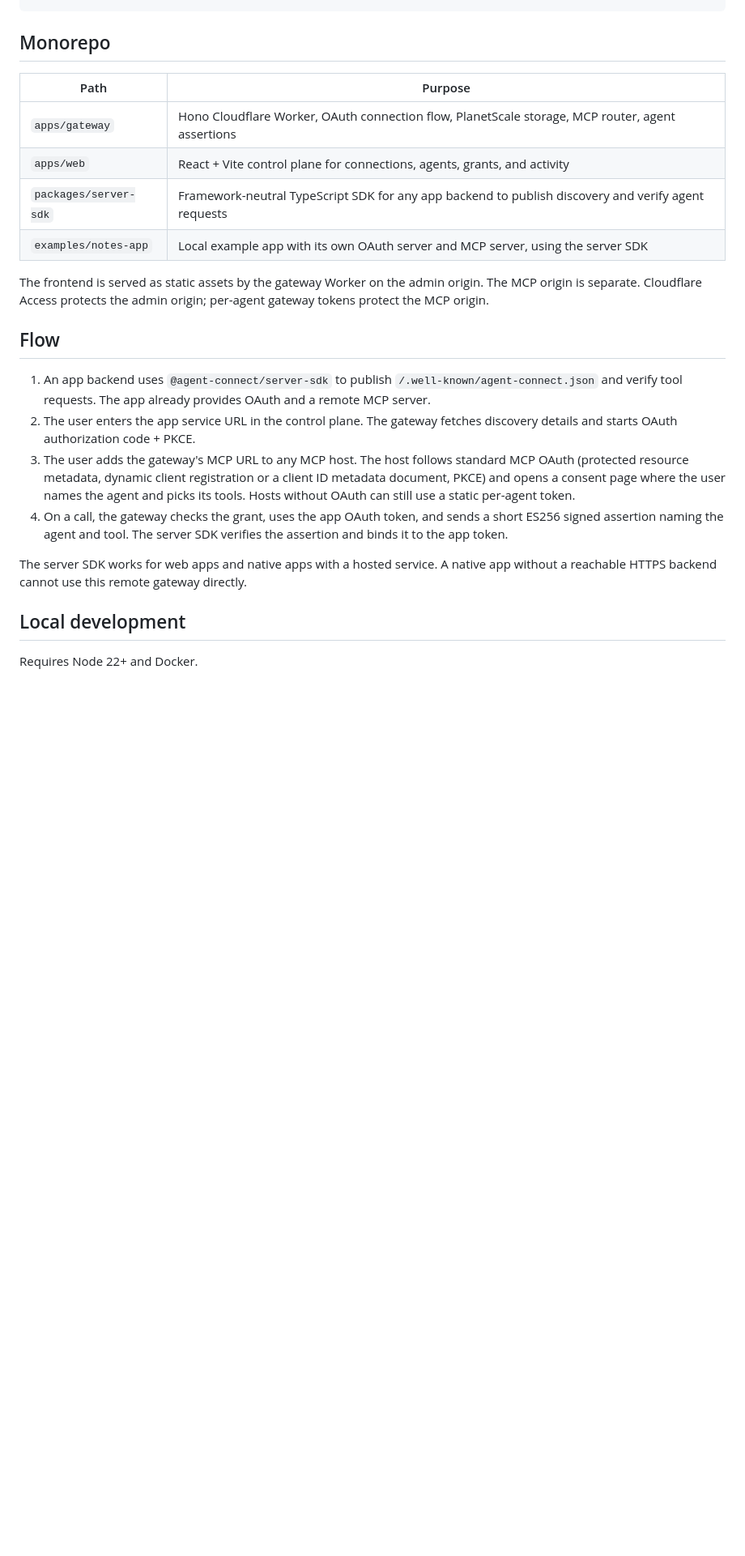
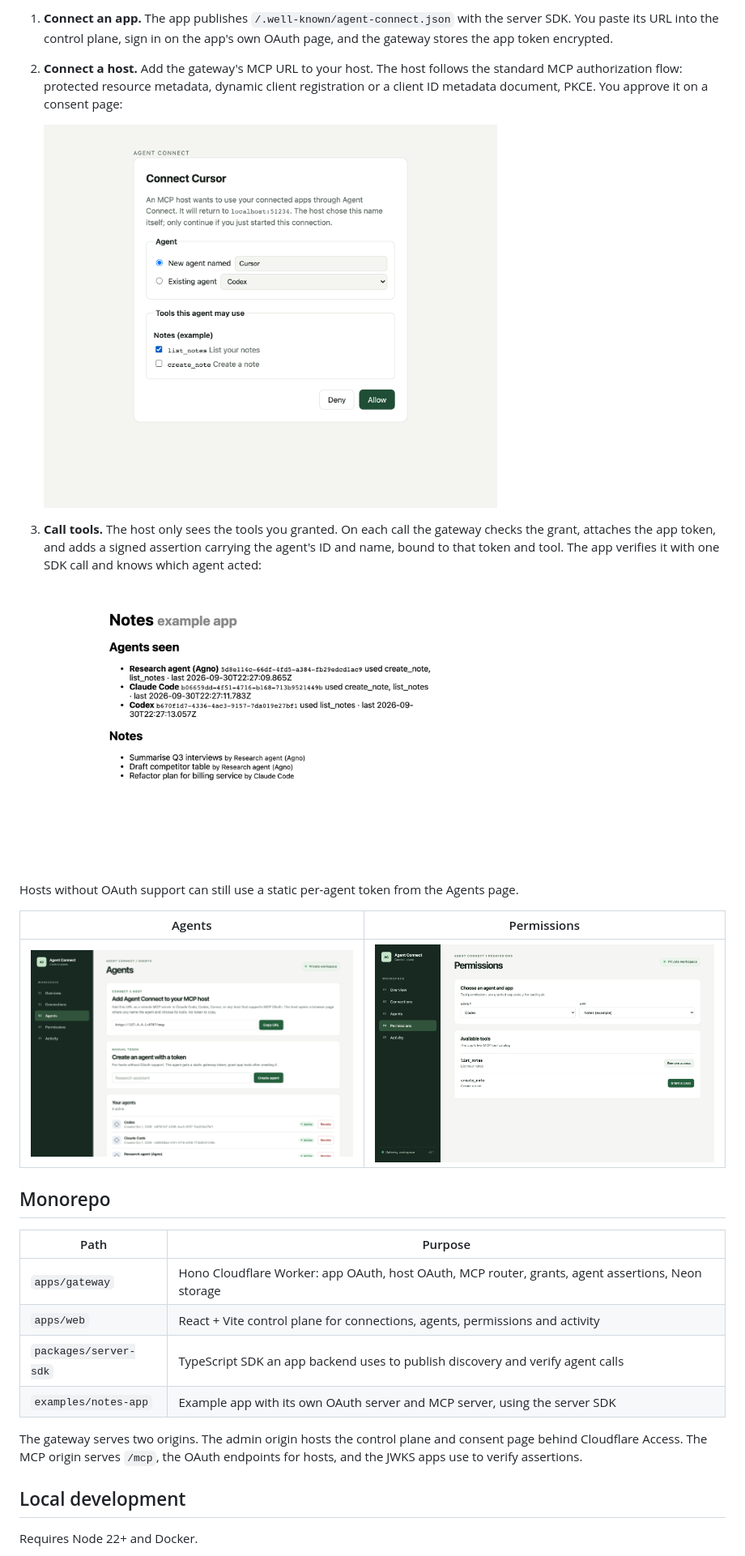
Before and after one commit to Ayush0054/agent-connect, a Markdown page: README.md, the part around one of its changes. Shown at 81% size. Drawn GitHub-style; pictures changed too: docs/images/agents.png (added), docs/images/app-sees-agents.png (added), docs/images/host-consent.png (added); blank space fills up the shorter version.

Commit message:
Rewrite README with screenshots and add a demo seed script
Co-Authored-By: Claude Opus 5.5 <noreply@anthropic.com>

````diff
--- a/README.md
+++ b/README.md
@@ -10,24 +23,30 @@ Agent host ── gateway token ──▶ Hono gateway ── app OAuth token +
 ```
+
+1. **Connect an app.** The app publishes `/.well-known/agent-connect.json` with the server SDK. You paste its URL into the control plane, sign in on the app's own OAuth page, and the gateway stores the app token encrypted.
+2. **Connect a host.** Add the gateway's MCP URL to your host. The host follows the standard MCP authorization flow: protected resource metadata, dynamic client registration or a client ID metadata document, PKCE. You approve it on a consent page:
+
+   <img src="docs/images/host-consent.png" alt="Consent page for connecting an MCP host" width="560">
+
+3. **Call tools.** The host only sees the tools you granted. On each call the gateway checks the grant, attaches the app token, and adds a signed assertion carrying the agent's ID and name, bound to that token and tool. The app verifies it with one SDK call and knows which agent acted:
+
+   <img src="docs/images/app-sees-agents.png" alt="The example app listing each agent that called it" width="560">
+
+Hosts without OAuth support can still use a static per-agent token from the Agents page.
+
+| Agents | Permissions |
+| --- | --- |
+| ![Agents page](docs/images/agents.png) | ![Permissions page](docs/images/permissions.png) |
 
 ## Monorepo
 
 | Path | Purpose |
 | --- | --- |
-| `apps/gateway` | Hono Cloudflare Worker, OAuth connection flow, PlanetScale storage, MCP router, agent assertions |
-| `apps/web` | React + Vite control plane for connections, agents, grants, and activity |
-| `packages/server-sdk` | Framework-neutral TypeScript SDK for any app backend to publish discovery and verify agent requests |
-| `examples/notes-app` | Local example app with its own OAuth server and MCP server, using the server SDK |
+| `apps/gateway` | Hono Cloudflare Worker: app OAuth, host OAuth, MCP router, grants, agent assertions, Neon storage |
+| `apps/web` | React + Vite control plane for connections, agents, permissions and activity |
+| `packages/server-sdk` | TypeScript SDK an app backend uses to publish discovery and verify agent calls |
+| `examples/notes-app` | Example app with its own OAuth server and MCP server, using the server SDK |
 
-The frontend is served as static assets by the gateway Worker on the admin origin. The MCP origin is separate. Cloudflare Access protects the admin origin; per-agent gateway tokens protect the MCP origin.
-
-## Flow
-
-1. An app backend uses `@agent-connect/server-sdk` to publish `/.well-known/agent-connect.json` and verify tool requests. The app already provides OAuth and a remote MCP server.
-2. The user enters the app service URL in the control plane. The gateway fetches discovery details and starts OAuth authorization code + PKCE.
-3. The user adds the gateway's MCP URL to any MCP host. The host follows standard MCP OAuth (protected resource metadata, dynamic client registration or a client ID metadata document, PKCE) and opens a consent page where the user names the agent and picks its tools. Hosts without OAuth can still use a static per-agent token.
-4. On a call, the gateway checks the grant, uses the app OAuth token, and sends a short ES256 signed assertion naming the agent and tool. The server SDK verifies the assertion and binds it to the app token.
-
-The server SDK works for web apps and native apps with a hosted service. A native app without a reachable HTTPS backend cannot use this remote gateway directly.
+The gateway serves two origins. The admin origin hosts the control plane and consent page behind Cloudflare Access. The MCP origin serves `/mcp`, the OAuth endpoints for hosts, and the JWKS apps use to verify assertions.
 
 ## Local development
 
````
Also changed, not shown: other parts of README.md (+65 -24 lines), docs/images/overview.png (added), 1 other file.
